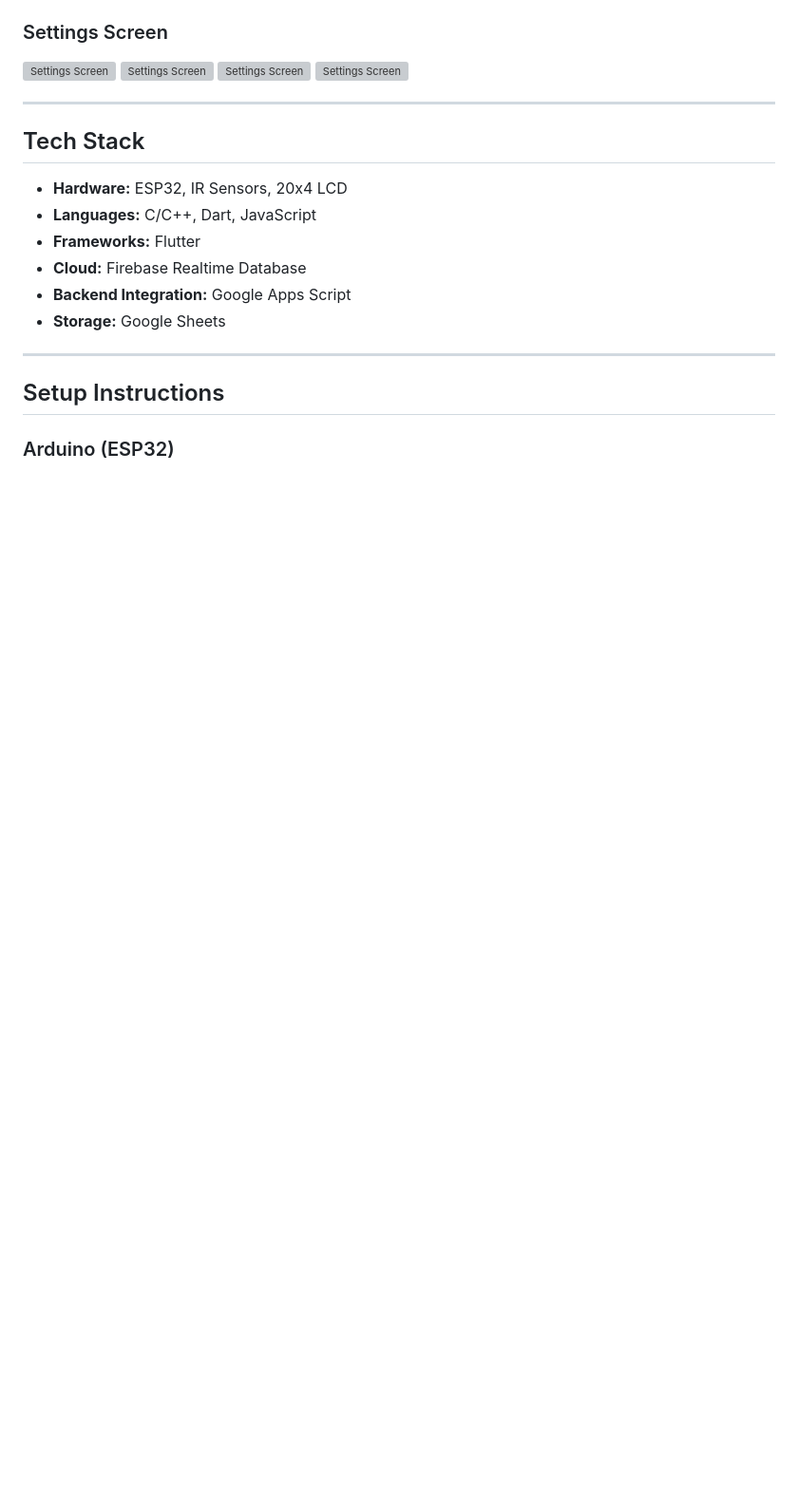
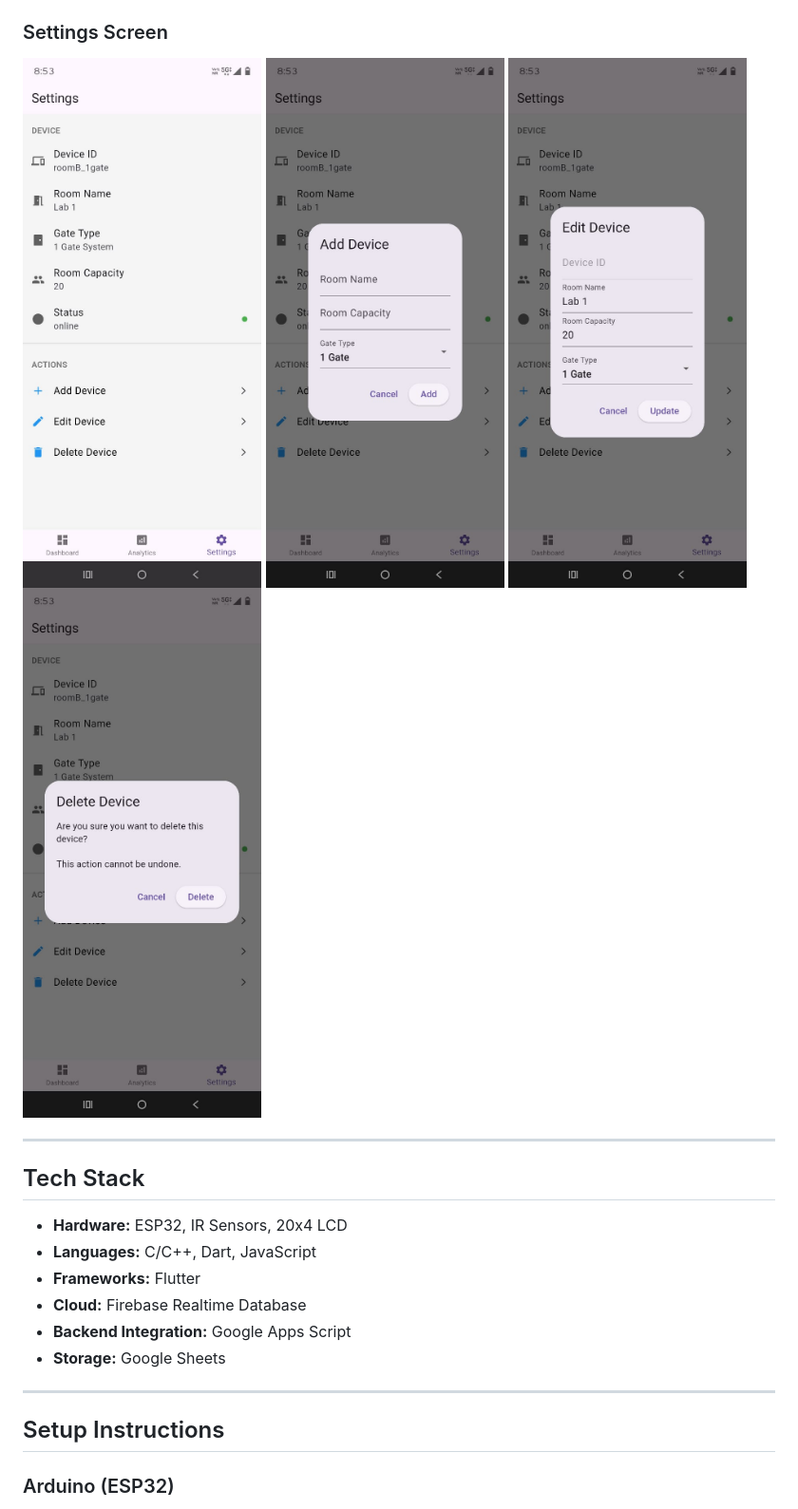
Before and after one commit to ishikajain548/Gatekeeper-Room-Occupancy-Monitoring-System, a Markdown page: Readme.md, the part around one of its changes. Shown at 95% size. GitHub-like rendering; blank space fills up the shorter version; grey boxes are pictures that could not be loaded.

```diff
--- a/Readme.md
+++ b/Readme.md
@@ -70,9 +70,9 @@ The system is divided into three layers:
 
 ###  Settings Screen
-![Settings Screen](screenshots/SettingsScreen.jpeg)
-![Settings Screen](screenshots/AddDeviceScreen.jpeg)
-![Settings Screen](screenshots/EditDeviceScreen.jpeg)
-![Settings Screen](screenshots/DeleteDeviceScreen.jpeg)
+![Settings Screen](Screenshots/SettingsScreen.jpeg)
+![Settings Screen](Screenshots/AddDeviceScreen.jpeg)
+![Settings Screen](Screenshots/EditDeviceScreen.jpeg)
+![Settings Screen](Screenshots/DeleteDeviceScreen.jpeg)
 
 ---
 
```
Also changed, not shown: other parts of Readme.md (+3 -3 lines).
